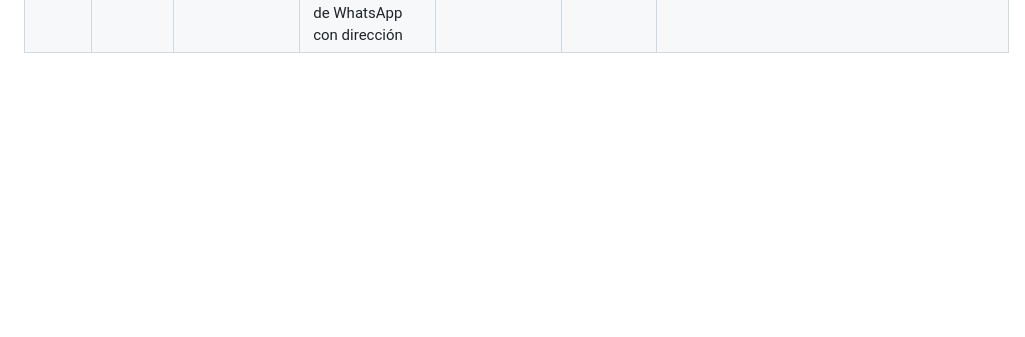
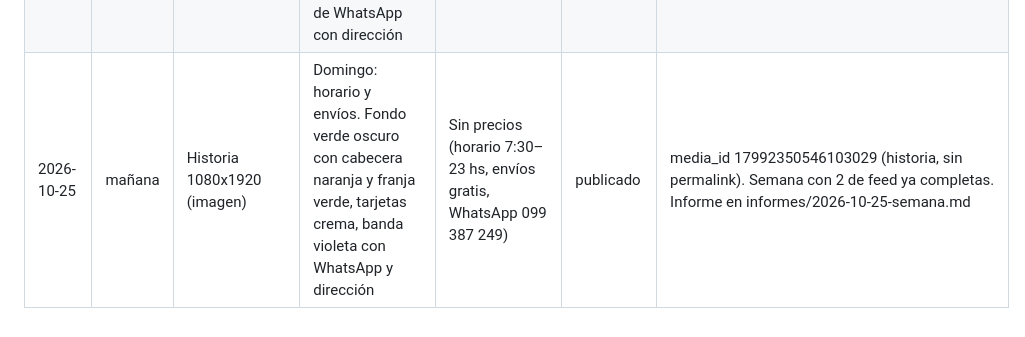
Before and after one commit to maxwhinsis-byte/lacarry-posts, a Markdown page: publicaciones.md, the part around the change. Rendered like a GitHub page; blank space fills up the shorter version.

Commit message:
Registro 2026-10-25 mañana e informe semanal
Co-Authored-By: Claude Sonnet 5.5 <noreply@anthropic.com>
Claude-Session: https://claude.ai/code/session_01MpJncL5e1uk6jLjKTGdQUN

```diff
--- a/publicaciones.md
+++ b/publicaciones.md
@@ -20,3 +20,4 @@ El formato empieza siempre con `Historia`, `Imagen de feed`, `Carrusel` o `Reel`
 | 2026-10-23 | tarde | Historia 1080x1920 (imagen) | Viernes de peli y picada: snacks. Fondo violeta oscuro con franja naranja/verde, tarjetas crema con fotos del folleto y etiquetas de precio naranja, logo, banda verde de envíos y vigencia | Snack de arroz Saman Rice Chips 100 g $112; Mix Emigrante 500 g $169; bombonera Milka Oreo $195 | publicado | media_id 18088140080296976 (historia, sin permalink). Semana con 2 de feed ya completas (19 tarde, 20 mañana), por eso historia en lugar de reel |
 | 2026-10-24 | mañana | Historia 1080x1920 (imagen) | Sábado de pastas en familia. Fondo bordó con franjas naranja/verde, tarjetas crema con etiquetas de precio naranja, logo, vigencia y banda verde de envíos | Ravioles Pastamanía 1 kg $369; pasta Toscana 500 g $109; crema de leche Colonial 500 ml $119 | publicado | media_id 18116090060520128 (historia, sin permalink). Semana con 2 de feed ya completas |
 | 2026-10-24 | tarde | Historia 1080x1920 (imagen) | Horario y envíos. Fondo degradé naranja→violeta con franja verde, logo, tarjetas crema (horario, envíos) y banda verde de WhatsApp con dirección | Sin precios (horario 7:30–23 hs, envíos gratis, WhatsApp 099 387 249) | publicado | media_id 18140442439616012 (historia, sin permalink). Semana con 2 de feed ya completas |
+| 2026-10-25 | mañana | Historia 1080x1920 (imagen) | Domingo: horario y envíos. Fondo verde oscuro con cabecera naranja y franja verde, tarjetas crema, banda violeta con WhatsApp y dirección | Sin precios (horario 7:30–23 hs, envíos gratis, WhatsApp 099 387 249) | publicado | media_id 17992350546103029 (historia, sin permalink). Semana con 2 de feed ya completas. Informe en informes/2026-10-25-semana.md |
```
Also changed, not shown: informes/2026-10-25-semana.md (added, +6 -0 lines).
